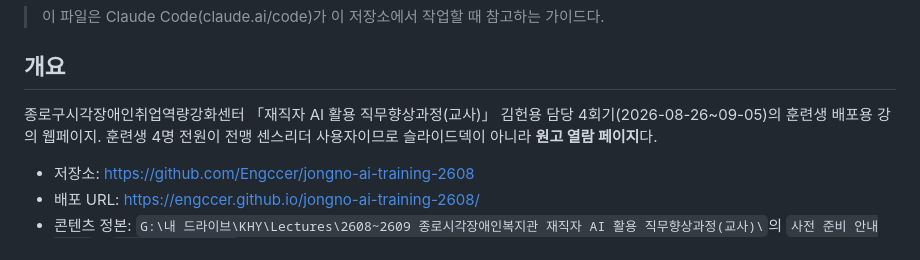
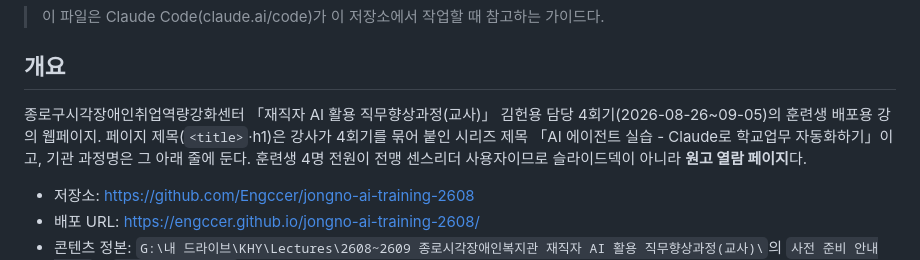
Before and after one commit to Engccer/jongno-ai-training-2608, a Markdown page: AGENTS.md, the part around the change. Rendered like a GitHub page.

Commit message:
페이지 제목이 시리즈 제목이라는 것을 지침에 기록
Co-Authored-By: Claude Opus 5 (1M context) <noreply@anthropic.com>

```diff
--- a/AGENTS.md
+++ b/AGENTS.md
@@ -11,7 +11,7 @@
 
 ## 개요
 
-종로구시각장애인취업역량강화센터 「재직자 AI 활용 직무향상과정(교사)」 김헌용 담당 4회기(2026-08-26~09-05)의 훈련생 배포용 강의 웹페이지. 훈련생 4명 전원이 전맹 센스리더 사용자이므로 슬라이드덱이 아니라 **원고 열람 페이지**다.
+종로구시각장애인취업역량강화센터 「재직자 AI 활용 직무향상과정(교사)」 김헌용 담당 4회기(2026-08-26~09-05)의 훈련생 배포용 강의 웹페이지. 페이지 제목(`<title>`·h1)은 강사가 4회기를 묶어 붙인 시리즈 제목 「AI 에이전트 실습 - Claude로 학교업무 자동화하기」이고, 기관 과정명은 그 아래 줄에 둔다. 훈련생 4명 전원이 전맹 센스리더 사용자이므로 슬라이드덱이 아니라 **원고 열람 페이지**다.
 
 - 저장소: https://github.com/Engccer/jongno-ai-training-2608
 - 배포 URL: https://engccer.github.io/jongno-ai-training-2608/
```
Also changed, not shown: CLAUDE.md (+1 -1 lines).
